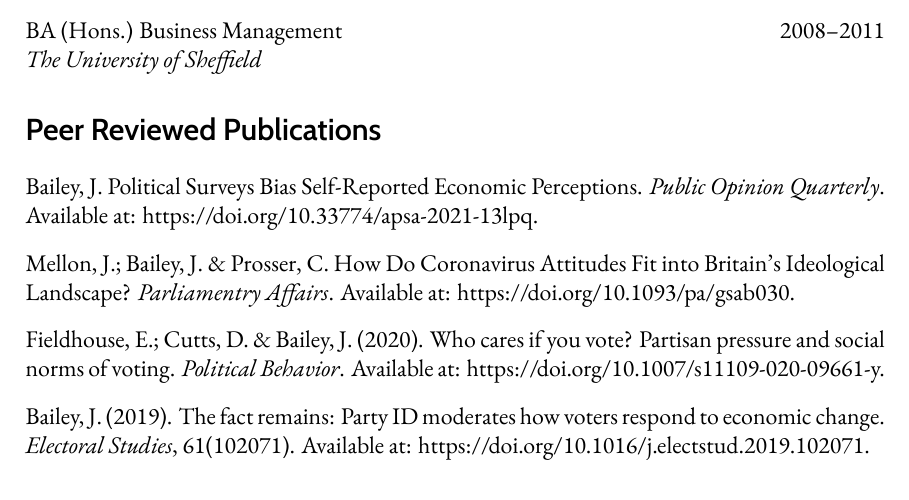
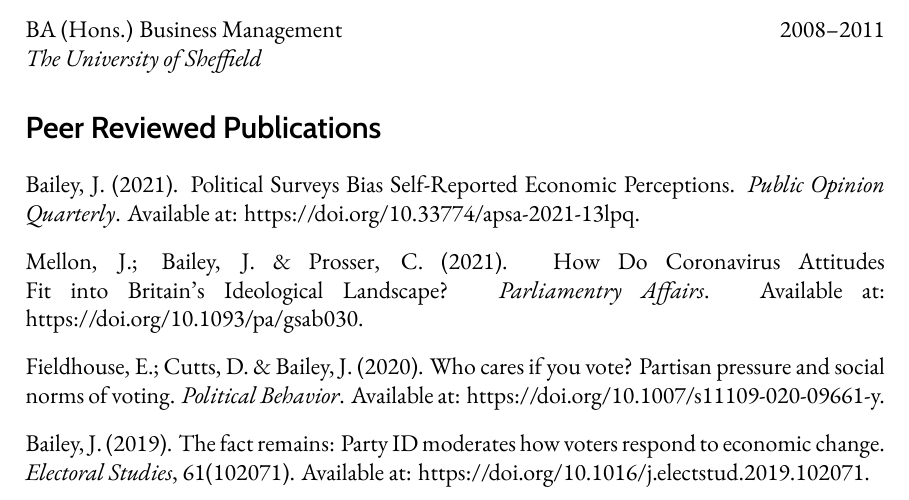
Before and after one commit to jackobailey/CV, an R Markdown document (jack-bailey-cv.Rmd): part of page 1 of 4, cut so that both start at the same text. The pictures show the output file jack-bailey-cv.pdf that the author committed with the source.

Commit message:
Added year to paper refs

```diff
--- a/jack-bailey-cv.Rmd
+++ b/jack-bailey-cv.Rmd
@@ -58,11 +58,11 @@ output:
 # Peer Reviewed Publications
 
 \begin{minipage}[t]{\linewidth}
-Bailey, J. Political Surveys Bias Self-Reported Economic Perceptions. \emph{Public Opinion Quarterly}. Available at: https://doi.org/10.33774/apsa-2021-13lpq.\\
+Bailey, J. (2021). Political Surveys Bias Self-Reported Economic Perceptions. \emph{Public Opinion Quarterly}. Available at: https://doi.org/10.33774/apsa-2021-13lpq.\\
 \end{minipage}
 
 \begin{minipage}[t]{\linewidth}
-Mellon, J.; Bailey, J. \& Prosser, C. How Do Coronavirus Attitudes Fit into Britain's Ideological Landscape? \emph{Parliamentry Affairs}. Available at: https://doi.org/10.1093/pa/gsab030.\\
+Mellon, J.; Bailey, J. \& Prosser, C. (2021). How Do Coronavirus Attitudes Fit into Britain's Ideological Landscape? \emph{Parliamentry Affairs}. Available at: https://doi.org/10.1093/pa/gsab030.\\
 \end{minipage}
 
 \begin{minipage}[t]{\linewidth}
```
Also changed, not shown: jack-bailey-cv.pdf.
